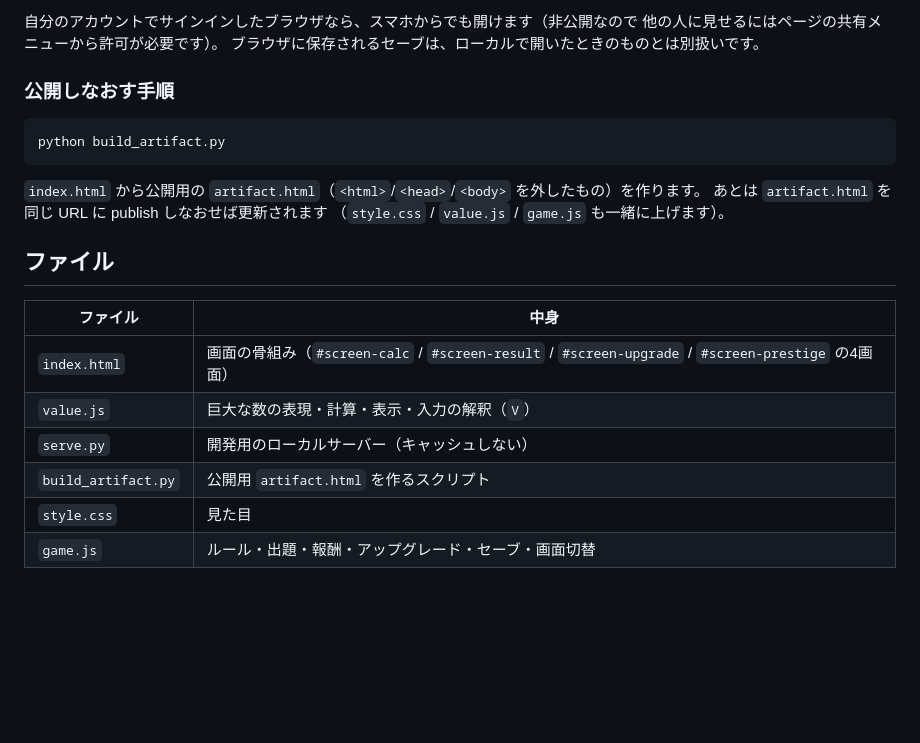
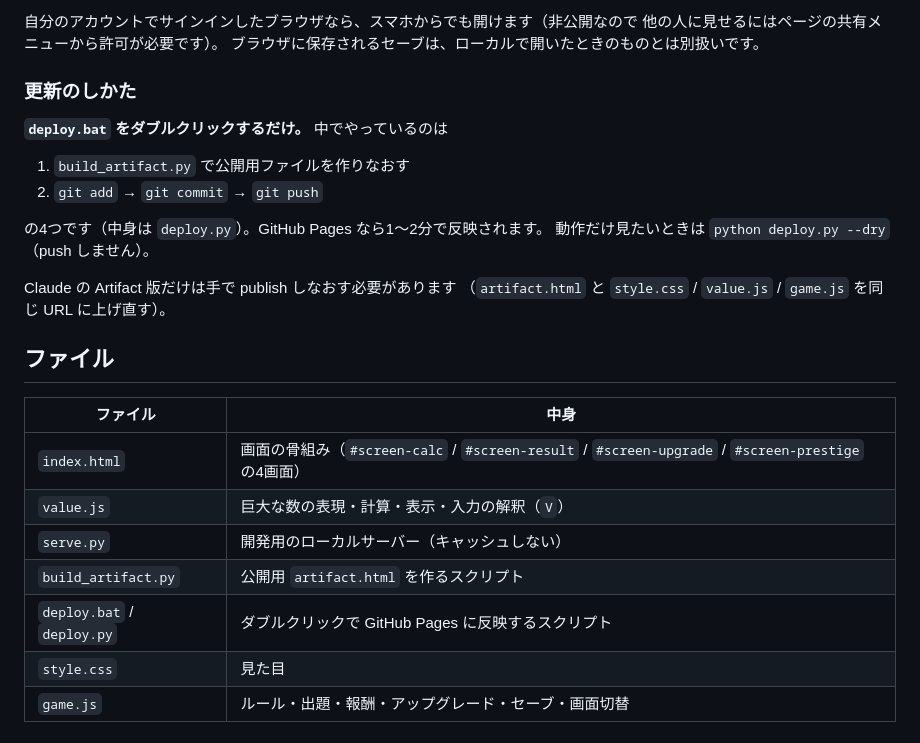
Before and after one commit to 110kaiji2b-blip/keisan-incremental, a Markdown page: README.md, the part around the change. Drawn GitHub-style; blank space fills up the shorter version.

Commit message:
ダブルクリックで更新できるデプロイスクリプトを追加
deploy.bat を叩くと、公開用ファイルの生成から git push まで通しで実行する。

Co-Authored-By: Claude Opus 5 <noreply@anthropic.com>

````diff
--- a/README.md
+++ b/README.md
@@ -26,15 +26,18 @@ python serve.py 8123
 他の人に見せるにはページの共有メニューから許可が必要です）。
 ブラウザに保存されるセーブは、ローカルで開いたときのものとは別扱いです。
 
-### 公開しなおす手順
+### 更新のしかた
 
-```bash
-python build_artifact.py
-```
+**`deploy.bat` をダブルクリックするだけ。** 中でやっているのは
 
-`index.html` から公開用の `artifact.html`（`<html>`/`<head>`/`<body>` を外したもの）を作ります。
-あとは `artifact.html` を同じ URL に publish しなおせば更新されます
-（`style.css` / `value.js` / `game.js` も一緒に上げます）。
+1. `build_artifact.py` で公開用ファイルを作りなおす
+2. `git add` → `git commit` → `git push`
+
+の4つです（中身は `deploy.py`）。GitHub Pages なら1〜2分で反映されます。
+動作だけ見たいときは `python deploy.py --dry`（push しません）。
+
+Claude の Artifact 版だけは手で publish しなおす必要があります
+（`artifact.html` と `style.css` / `value.js` / `game.js` を同じ URL に上げ直す）。
 
 ## ファイル
 
@@ -44,6 +47,7 @@ python build_artifact.py
 | `value.js` | 巨大な数の表現・計算・表示・入力の解釈（`V`） |
 | `serve.py` | 開発用のローカルサーバー（キャッシュしない） |
 | `build_artifact.py` | 公開用 `artifact.html` を作るスクリプト |
+| `deploy.bat` / `deploy.py` | ダブルクリックで GitHub Pages に反映するスクリプト |
 | `style.css` | 見た目 |
 | `game.js` | ルール・出題・報酬・アップグレード・セーブ・画面切替 |
 
````
